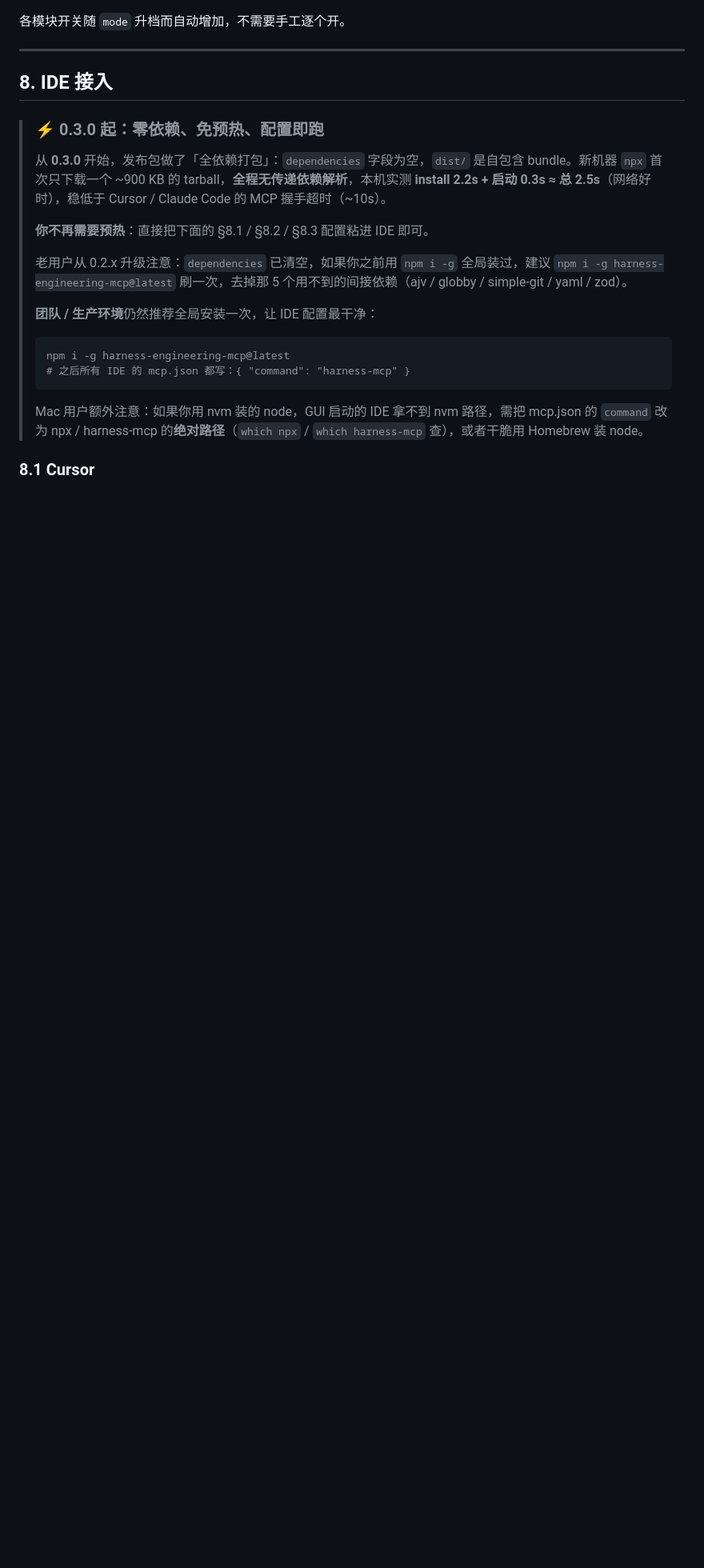
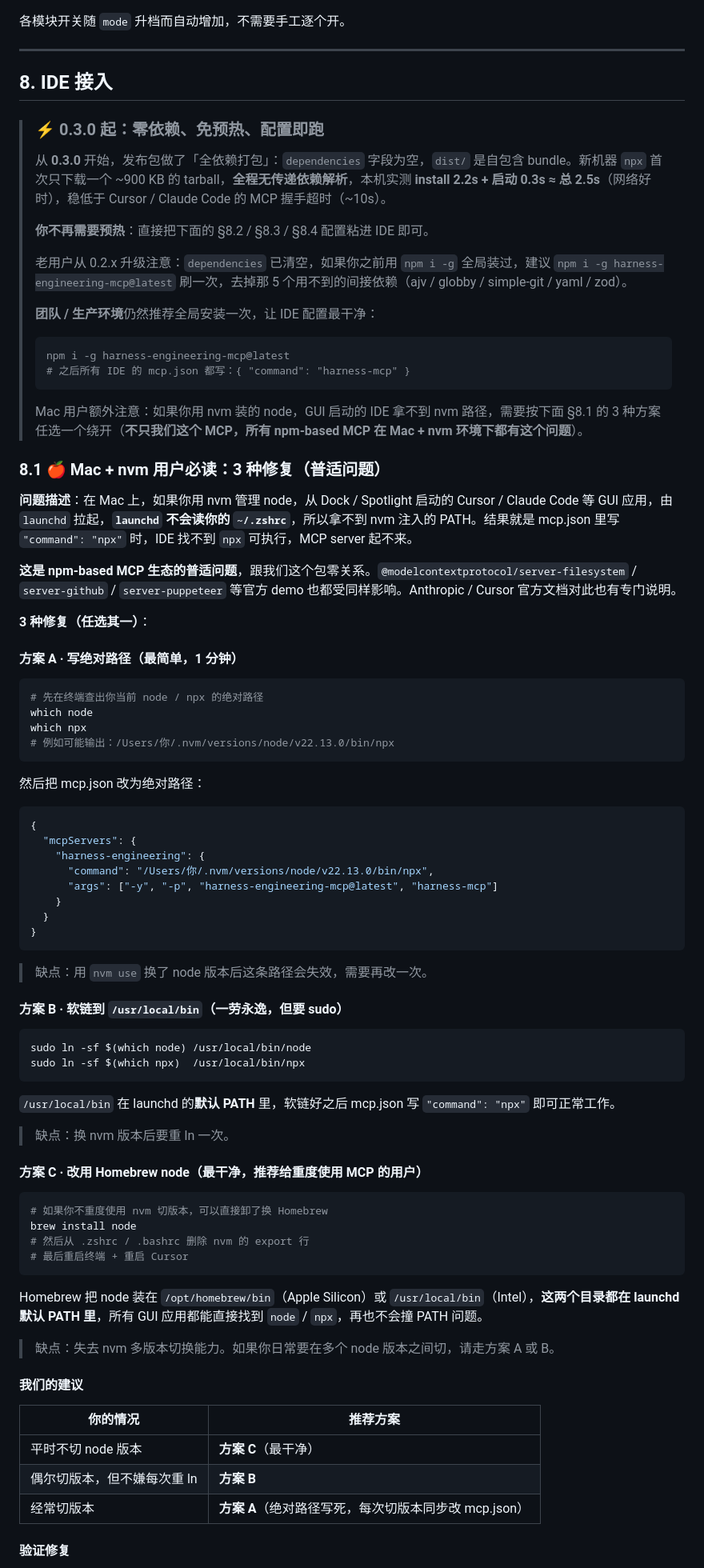
Before and after one commit to movebrickschi/harness-engineering-mcp, a Markdown page: README.md, the part around one of its changes. Shown at 80% size. Drawn GitHub-style; blank space fills up the shorter version.

Commit message:
docs(readme): add Mac+nvm troubleshooting section (universal MCP issue)
Add §8.1 "Mac + nvm 用户必读：3 种修复（普适问题）" before §8.2
Cursor, covering the launchd + nvm + GUI PATH inheritance issue that
affects ALL npm-based MCP servers (not just this one), with 3 standard
workarounds (absolute path / symlink to /usr/local/bin / switch to
Homebrew node) and verification commands.

Renumber existing §8.1 Cursor / §8.2 Claude Code / §8.3 Codex CLI to
§8.2 / §8.3 / §8.4 respectively. Update the §8 intro callout to point
at the new section numbers.

This is a docs-only follow-up to the 0.3.0 release. The git tag
v0.3.0 stays on the previous commit (the actual zero-deps release);
README is intentionally ahead to make sure first-time Mac+nvm users
who land here after 0.3.0 publishes have the troubleshooting steps
immediately visible.

Co-authored-by: Cursor <cursoragent@cursor.com>

````diff
--- a/README.md
+++ b/README.md
@@ -633,7 +633,7 @@ harness uninstall --keep-root-dir -y    # 清空内容、保留 .harness/ 占位
 >
 > 从 **0.3.0** 开始，发布包做了「全依赖打包」：`dependencies` 字段为空，`dist/` 是自包含 bundle。新机器 `npx` 首次只下载一个 ~900 KB 的 tarball，**全程无传递依赖解析**，本机实测 **install 2.2s + 启动 0.3s ≈ 总 2.5s**（网络好时），稳低于 Cursor / Claude Code 的 MCP 握手超时（~10s）。
 >
-> **你不再需要预热**：直接把下面的 §8.1 / §8.2 / §8.3 配置粘进 IDE 即可。
+> **你不再需要预热**：直接把下面的 §8.2 / §8.3 / §8.4 配置粘进 IDE 即可。
 >
 > 老用户从 0.2.x 升级注意：`dependencies` 已清空，如果你之前用 `npm i -g` 全局装过，建议 `npm i -g harness-engineering-mcp@latest` 刷一次，去掉那 5 个用不到的间接依赖（ajv / globby / simple-git / yaml / zod）。
 >
@@ -644,6 +644,71 @@ harness uninstall --keep-root-dir -y    # 清空内容、保留 .harness/ 占位
 > # 之后所有 IDE 的 mcp.json 都写：{ "command": "harness-mcp" }
 > ```
 >
-> Mac 用户额外注意：如果你用 nvm 装的 node，GUI 启动的 IDE 拿不到 nvm 路径，需把 mcp.json 的 `command` 改为 npx / harness-mcp 的**绝对路径**（`which npx` / `which harness-mcp` 查），或者干脆用 Homebrew 装 node。
+> Mac 用户额外注意：如果你用 nvm 装的 node，GUI 启动的 IDE 拿不到 nvm 路径，需要按下面 §8.1 的 3 种方案任选一个绕开（**不只我们这个 MCP，所有 npm-based MCP 在 Mac + nvm 环境下都有这个问题**）。
 
-### 8.1 Cursor
+### 8.1 🍎 Mac + nvm 用户必读：3 种修复（普适问题）
+
+**问题描述**：在 Mac 上，如果你用 nvm 管理 node，从 Dock / Spotlight 启动的 Cursor / Claude Code 等 GUI 应用，由 `launchd` 拉起，**`launchd` 不会读你的 `~/.zshrc`**，所以拿不到 nvm 注入的 PATH。结果就是 mcp.json 里写 `"command": "npx"` 时，IDE 找不到 `npx` 可执行，MCP server 起不来。
+
+**这是 npm-based MCP 生态的普适问题**，跟我们这个包零关系。`@modelcontextprotocol/server-filesystem` / `server-github` / `server-puppeteer` 等官方 demo 也都受同样影响。Anthropic / Cursor 官方文档对此也有专门说明。
+
+**3 种修复（任选其一）**：
+
+#### 方案 A · 写绝对路径（最简单，1 分钟）
+
+```bash
+# 先在终端查出你当前 node / npx 的绝对路径
+which node
+which npx
+# 例如可能输出：/Users/你/.nvm/versions/node/v22.13.0/bin/npx
+```
+
+然后把 mcp.json 改为绝对路径：
+
+```json
+{
+  "mcpServers": {
+    "harness-engineering": {
+      "command": "/Users/你/.nvm/versions/node/v22.13.0/bin/npx",
+      "args": ["-y", "-p", "harness-engineering-mcp@latest", "harness-mcp"]
+    }
+  }
+}
+```
+
+> 缺点：用 `nvm use` 换了 node 版本后这条路径会失效，需要再改一次。
+
+#### 方案 B · 软链到 `/usr/local/bin`（一劳永逸，但要 sudo）
+
+```bash
+sudo ln -sf $(which node) /usr/local/bin/node
+sudo ln -sf $(which npx)  /usr/local/bin/npx
+```
+
+`/usr/local/bin` 在 launchd 的**默认 PATH** 里，软链好之后 mcp.json 写 `"command": "npx"` 即可正常工作。
+
+> 缺点：换 nvm 版本后要重 ln 一次。
+
+#### 方案 C · 改用 Homebrew node（最干净，推荐给重度使用 MCP 的用户）
+
+```bash
+# 如果你不重度使用 nvm 切版本，可以直接卸了换 Homebrew
+brew install node
+# 然后从 .zshrc / .bashrc 删除 nvm 的 export 行
+# 最后重启终端 + 重启 Cursor
+```
+
+Homebrew 把 node 装在 `/opt/homebrew/bin`（Apple Silicon）或 `/usr/local/bin`（Intel），**这两个目录都在 launchd 默认 PATH 里**，所有 GUI 应用都能直接找到 `node` / `npx`，再也不会撞 PATH 问题。
+
+> 缺点：失去 nvm 多版本切换能力。如果你日常要在多个 node 版本之间切，请走方案 A 或 B。
+
+#### 我们的建议
+
+| 你的情况 | 推荐方案 |
+|---|---|
+| 平时不切 node 版本 | **方案 C**（最干净） |
+| 偶尔切版本，但不嫌每次重 ln | **方案 B** |
+| 经常切版本 | **方案 A**（绝对路径写死，每次切版本同步改 mcp.json） |
+
+#### 验证修复
+
````
Also changed, not shown: other parts of README.md (+14 -2 lines), CHANGELOG.md (+1 -0 lines).
